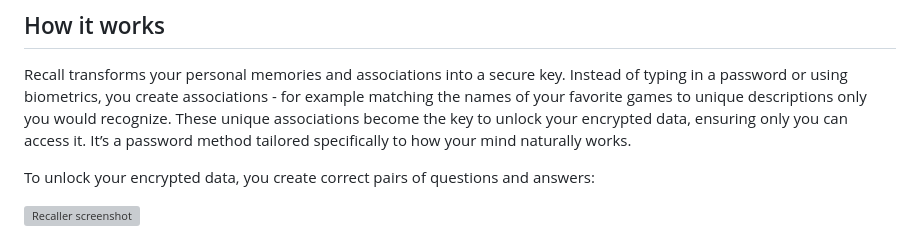
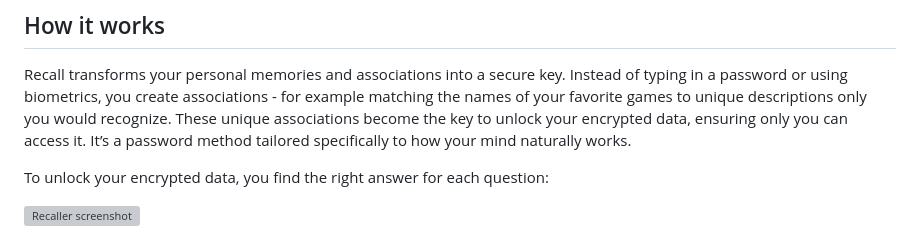
Before and after one commit to rualark/Recall, a Markdown page: README.md, the part around the change. Rendered like a GitHub page; grey boxes are pictures that could not be loaded.

```diff
--- a/README.md
+++ b/README.md
@@ -36,7 +36,7 @@ for example matching the names of your favorite games to unique descriptions onl
 These unique associations become the key to unlock your encrypted data, ensuring only you can access it.
 It’s a password method tailored specifically to how your mind naturally works.
 
-To unlock your encrypted data, you create correct pairs of questions and answers:
+To unlock your encrypted data, you find the right answer for each question:
 
 ![Recaller screenshot](https://docs.google.com/drawings/d/1-s89yhQ6oZJR4buUV-AfZiEs5Lfa2pzW7ItOrGOJdbM/pub?w=672&h=504)
 
```
